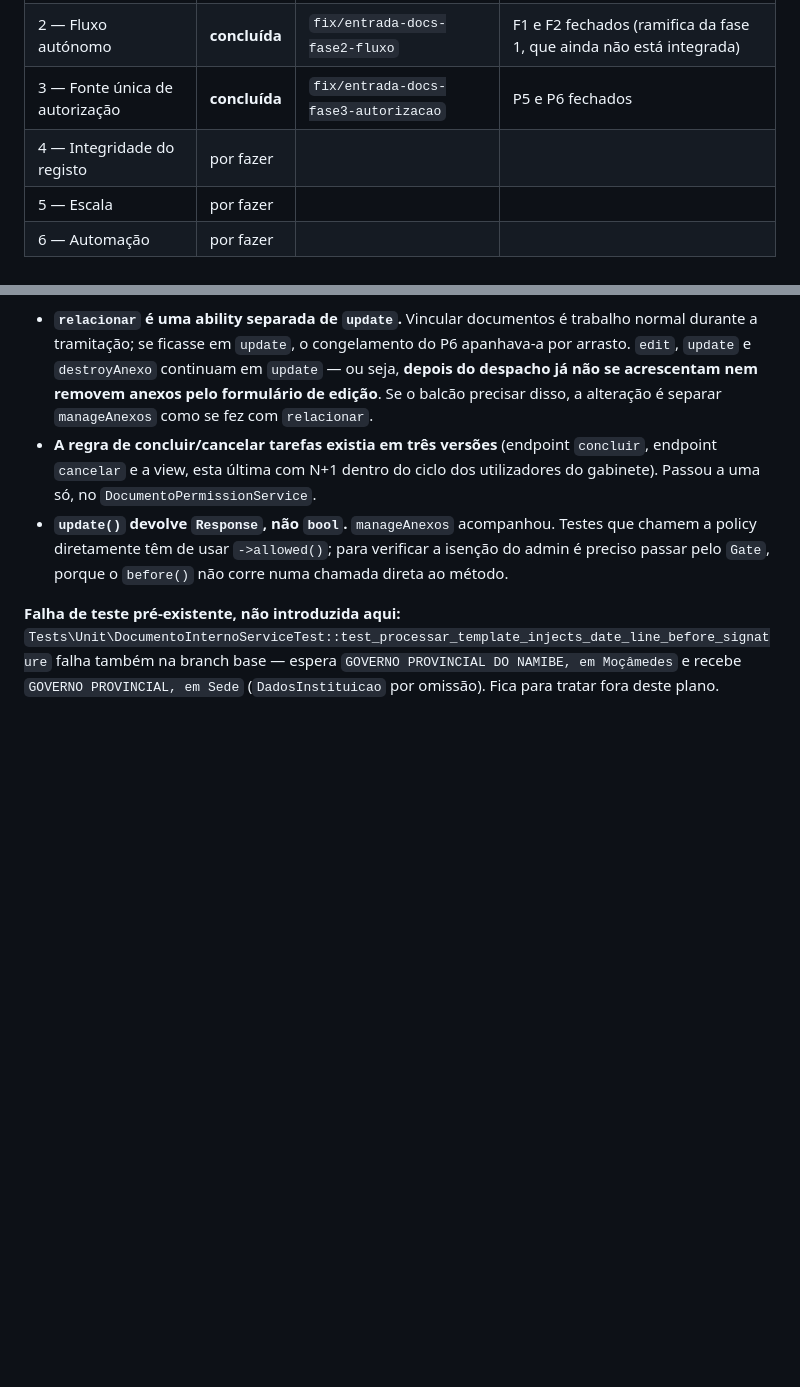
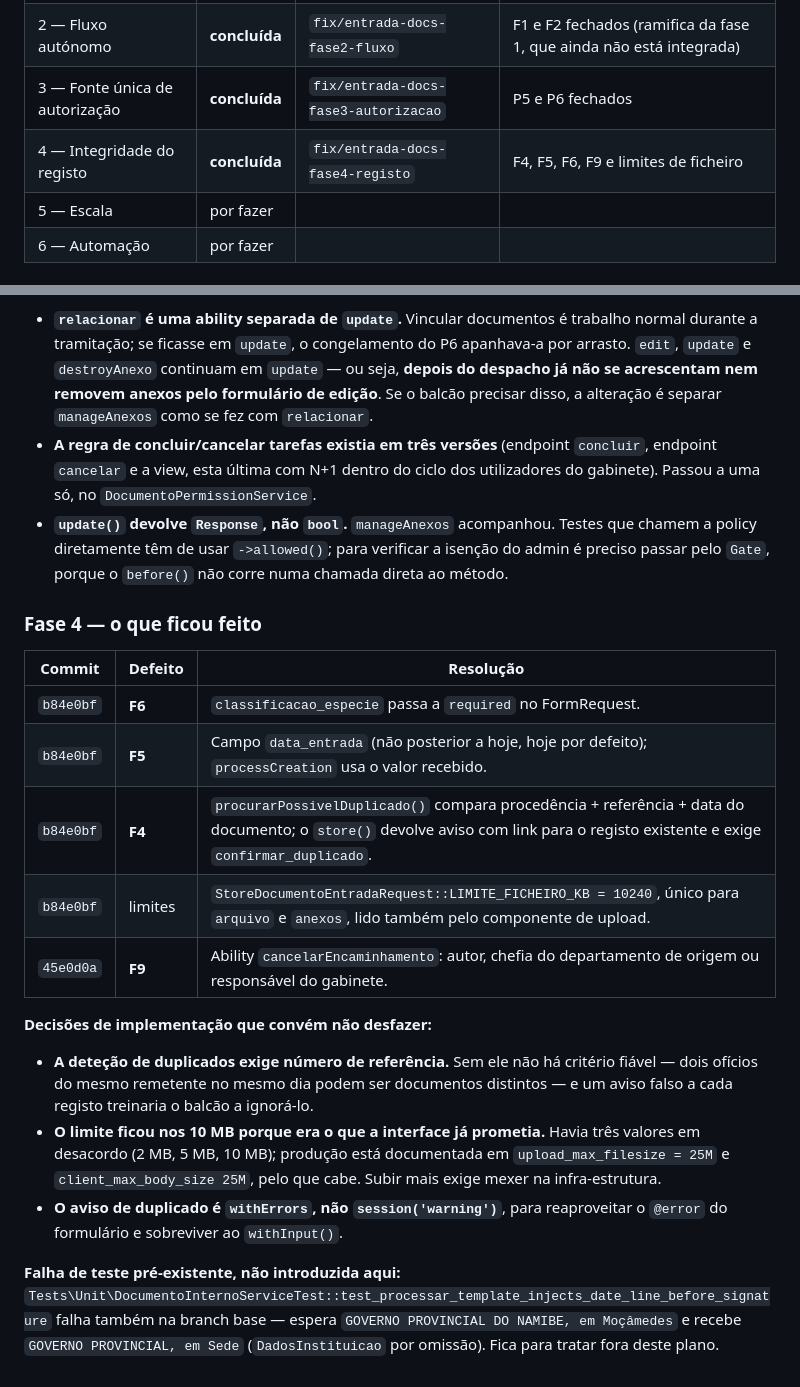
Before and after one commit to IsaacEduardo/gpn-agil, a Markdown page: docs/PLANO-ENTRADA-DOCUMENTOS.md, 2 parts joined by grey strips. Rendered like a GitHub page; blank space fills up the shorter version.

Commit message:
docs: regista conclusao da Fase 4 no plano de entrada de documentos
Co-Authored-By: Claude Opus 5 (1M context) <noreply@anthropic.com>

```diff
--- a/docs/PLANO-ENTRADA-DOCUMENTOS.md
+++ b/docs/PLANO-ENTRADA-DOCUMENTOS.md
@@ -296,7 +296,7 @@ precisa de confirmação).
 | 1 — Regra de perfis | **concluída** | `fix/entrada-docs-fase1-perfis` | P1–P4 fechados + 1 defeito novo (ver abaixo) |
 | 2 — Fluxo autónomo | **concluída** | `fix/entrada-docs-fase2-fluxo` | F1 e F2 fechados (ramifica da fase 1, que ainda não está integrada) |
 | 3 — Fonte única de autorização | **concluída** | `fix/entrada-docs-fase3-autorizacao` | P5 e P6 fechados |
-| 4 — Integridade do registo | por fazer | | |
+| 4 — Integridade do registo | **concluída** | `fix/entrada-docs-fase4-registo` | F4, F5, F6, F9 e limites de ficheiro |
 | 5 — Escala | por fazer | | |
 | 6 — Automação | por fazer | | |
 
@@ -360,6 +360,28 @@ tranca os perfis operacionais fora da listagem.
   isenção do admin é preciso passar pelo `Gate`, porque o `before()` não corre numa
   chamada direta ao método.
 
+### Fase 4 — o que ficou feito
+
+| Commit | Defeito | Resolução |
+|---|---|---|
+| `b84e0bf` | **F6** | `classificacao_especie` passa a `required` no FormRequest. |
+| `b84e0bf` | **F5** | Campo `data_entrada` (não posterior a hoje, hoje por defeito); `processCreation` usa o valor recebido. |
+| `b84e0bf` | **F4** | `procurarPossivelDuplicado()` compara procedência + referência + data do documento; o `store()` devolve aviso com link para o registo existente e exige `confirmar_duplicado`. |
+| `b84e0bf` | limites | `StoreDocumentoEntradaRequest::LIMITE_FICHEIRO_KB = 10240`, único para `arquivo` e `anexos`, lido também pelo componente de upload. |
+| `45e0d0a` | **F9** | Ability `cancelarEncaminhamento`: autor, chefia do departamento de origem ou responsável do gabinete. |
+
+**Decisões de implementação que convém não desfazer:**
+
+- **A deteção de duplicados exige número de referência.** Sem ele não há critério
+  fiável — dois ofícios do mesmo remetente no mesmo dia podem ser documentos
+  distintos — e um aviso falso a cada registo treinaria o balcão a ignorá-lo.
+- **O limite ficou nos 10 MB porque era o que a interface já prometia.** Havia três
+  valores em desacordo (2 MB, 5 MB, 10 MB); produção está documentada em
+  `upload_max_filesize = 25M` e `client_max_body_size 25M`, pelo que cabe. Subir
+  mais exige mexer na infra-estrutura.
+- **O aviso de duplicado é `withErrors`, não `session('warning')`**, para reaproveitar
+  o `@error` do formulário e sobreviver ao `withInput()`.
+
 **Falha de teste pré-existente, não introduzida aqui:**
 `Tests\Unit\DocumentoInternoServiceTest::test_processar_template_injects_date_line_before_signature`
 falha também na branch base — espera `GOVERNO PROVINCIAL DO NAMIBE, em Moçâmedes`
```
